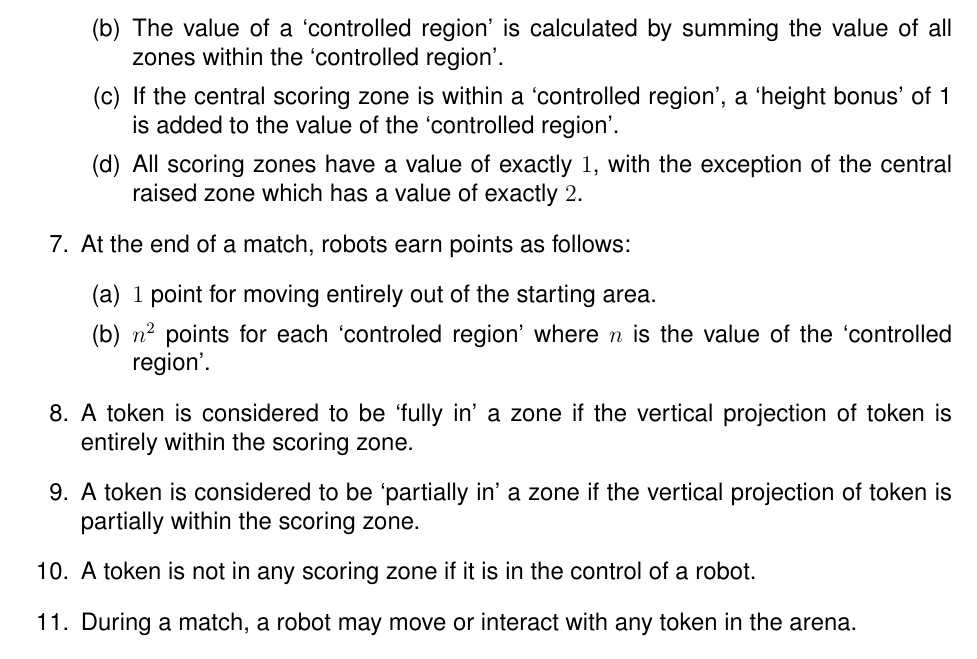
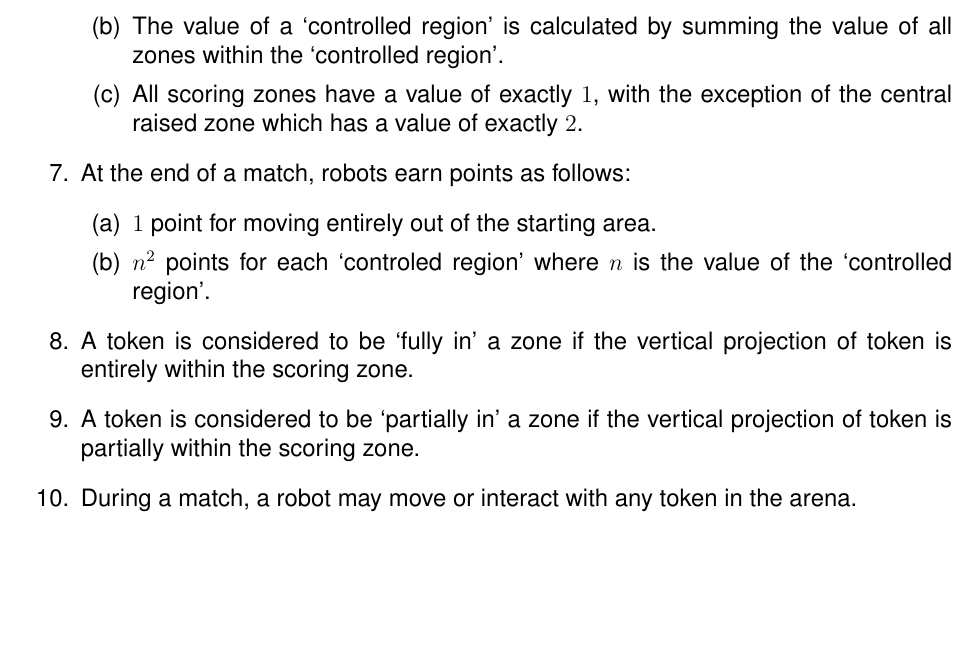
Before and after one commit to sourcebots/smallpeice-rules, a LaTeX document (rules.tex, which reads game-rules.tex): part of page 3 of 9, cut so that both start at the same text, the shorter picture padded with empty space. Compiled offline with pdfLaTeX.

Commit message:
Update Game Rules to remove bits that should have been removed

```diff
--- a/game-rules.tex
+++ b/game-rules.tex
@@ -23,7 +23,6 @@
     \begin{enumerate}
       \item A `controlled region' is a group of directly adjacent scoring zones controlled by the same team.
       \item The value of a `controlled region' is calculated by summing the value of all zones within the `controlled region'.
-      \item If the central scoring zone is within a `controlled region', a `height bonus' of 1 is added to the value of the `controlled region'.
   \item All scoring zones have a value of exactly $1$, with the exception of the central raised zone which has a value of exactly $2$.
     \end{enumerate}
   \item At the end of a match, robots earn points as follows:
@@ -35,7 +34,6 @@
         is entirely within the scoring zone.
   \item A token is considered to be `partially in' a zone if the vertical projection of token
         is partially within the scoring zone.
-  \item A token is not in any scoring zone if it is in the control of a robot.
   \item During a match, a robot may move or interact with any token in the arena.
   \item Participating teams must present their robots to match officials before
         the start of matches, as regulated by the match officials. Non-compliant
```
Also changed, not shown: rules_cdb6ed3.pdf (added).
